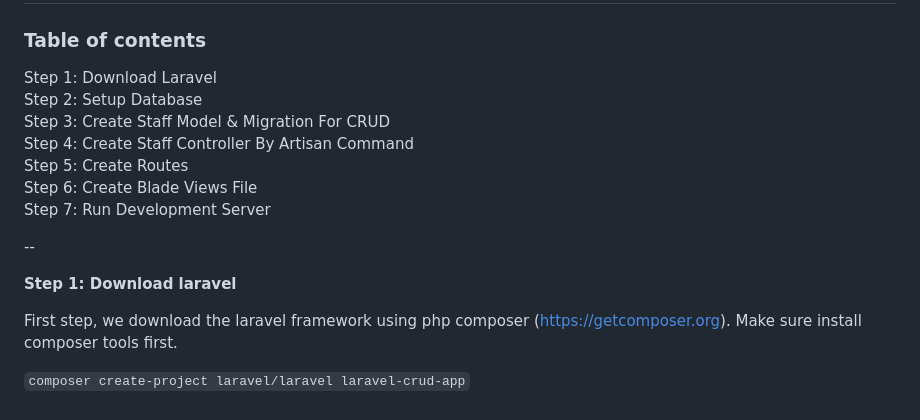
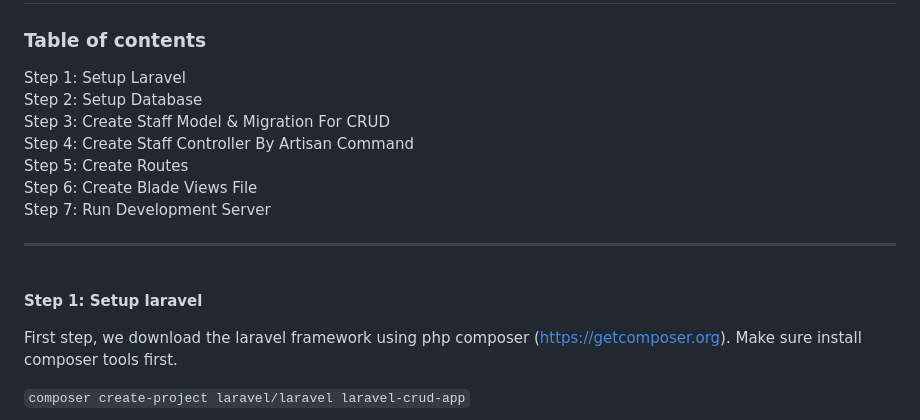
Before and after one commit to myapit/myapit.github.io, a Markdown page: laravel/crud/README.md, the part around the change. GitHub-like rendering.

Commit message:
update readme laravel crud 2

```diff
--- a/laravel/crud/README.md
+++ b/laravel/crud/README.md
@@ -2,17 +2,17 @@
 
 ### Table of contents
 
-Step 1: Download Laravel\
-Step 2: Setup Database\
-Step 3: Create Staff Model & Migration For CRUD\
-Step 4: Create Staff Controller By Artisan Command\
-Step 5: Create Routes\
-Step 6: Create Blade Views File\
+Step 1: Setup Laravel
+Step 2: Setup Database
+Step 3: Create Staff Model & Migration For CRUD
+Step 4: Create Staff Controller By Artisan Command
+Step 5: Create Routes
+Step 6: Create Blade Views File
 Step 7: Run Development Server
 
---
-
-**Step 1: Download laravel**
+---
+\
+**Step 1: Setup laravel**
 
 First step, we download the laravel framework using php composer (https://getcomposer.org).
 Make sure install composer tools first.
```
